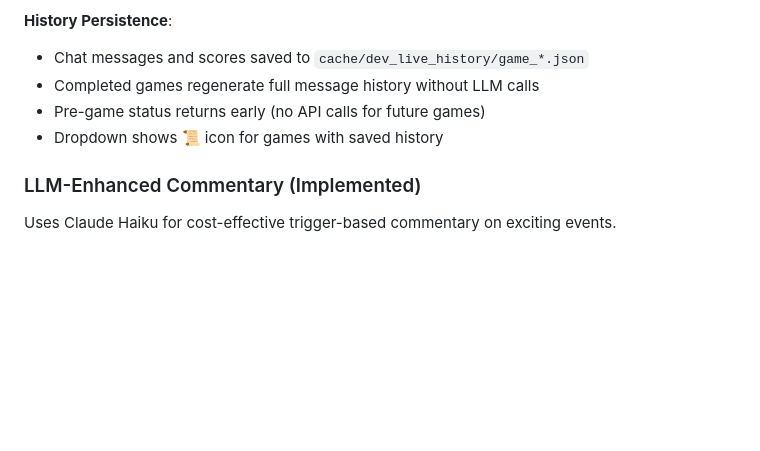
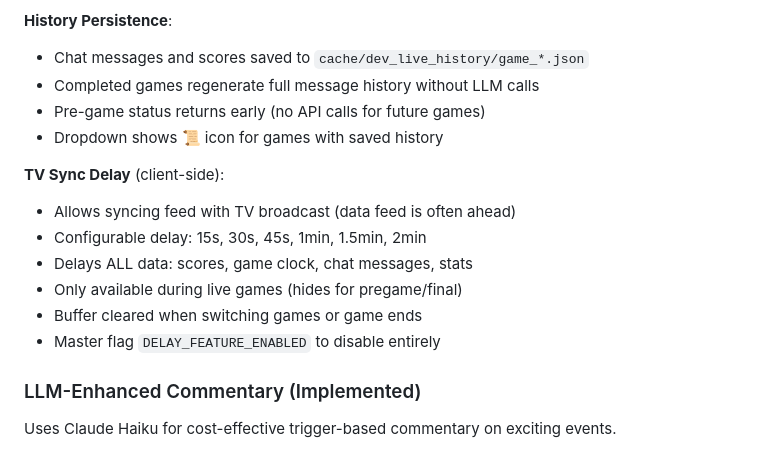
Before and after one commit to jasper9/nbastats.fun, a Markdown page: .claude/CLAUDE.md, the part around the change. GitHub-like rendering; blank space fills up the shorter version.

Commit message:
Update CLAUDE.md with TV sync delay documentation
🤖 Generated with [Claude Code](https://claude.com/claude-code)

Co-Authored-By: Claude Opus 4.5 <noreply@anthropic.com>

```diff
--- a/.claude/CLAUDE.md
+++ b/.claude/CLAUDE.md
@@ -287,6 +287,14 @@ A real-time play-by-play chat feed with bot "personalities":
 - Pre-game status returns early (no API calls for future games)
 - Dropdown shows 📜 icon for games with saved history
 
+**TV Sync Delay** (client-side):
+- Allows syncing feed with TV broadcast (data feed is often ahead)
+- Configurable delay: 15s, 30s, 45s, 1min, 1.5min, 2min
+- Delays ALL data: scores, game clock, chat messages, stats
+- Only available during live games (hides for pregame/final)
+- Buffer cleared when switching games or game ends
+- Master flag `DELAY_FEATURE_ENABLED` to disable entirely
+
 ### LLM-Enhanced Commentary (Implemented)
 
 Uses Claude Haiku for cost-effective trigger-based commentary on exciting events.
```
